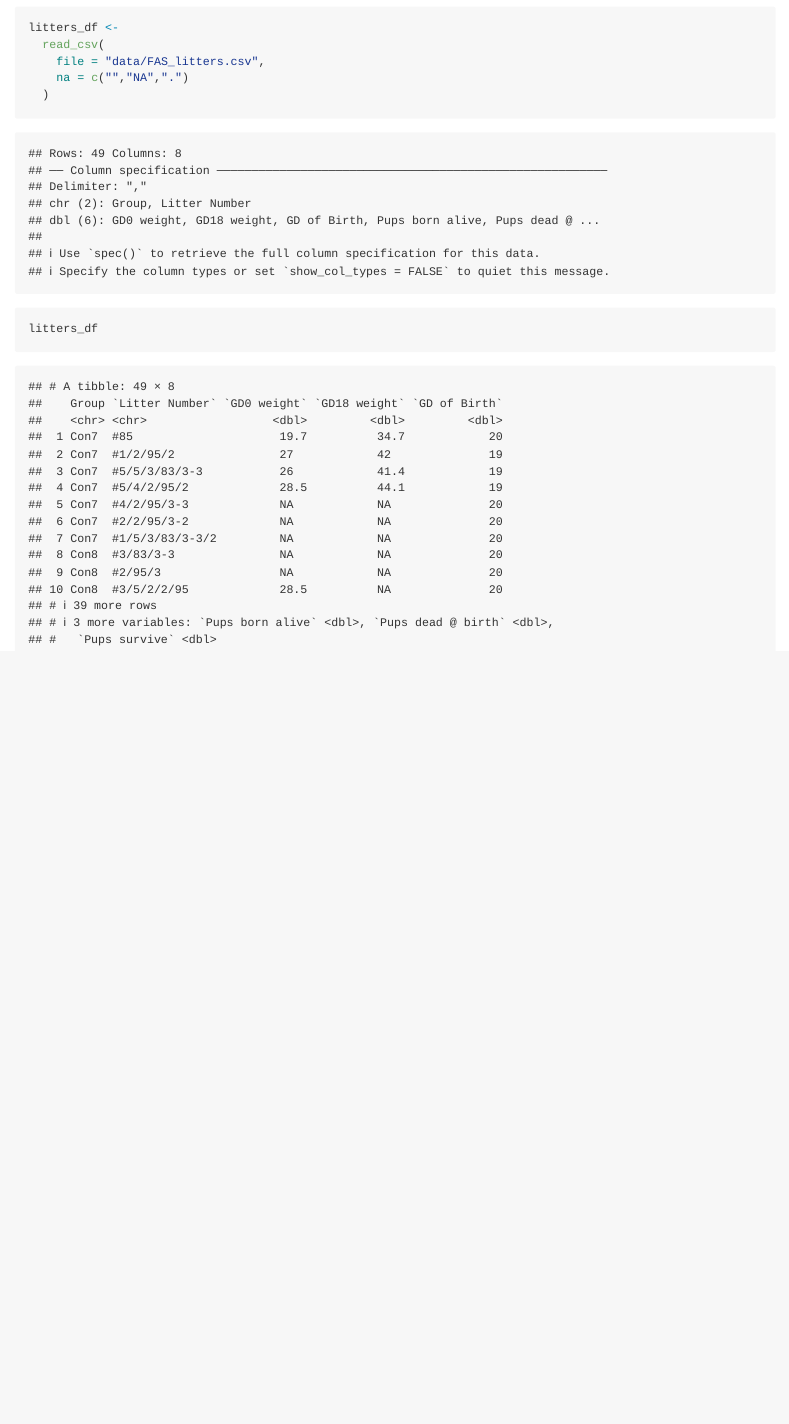
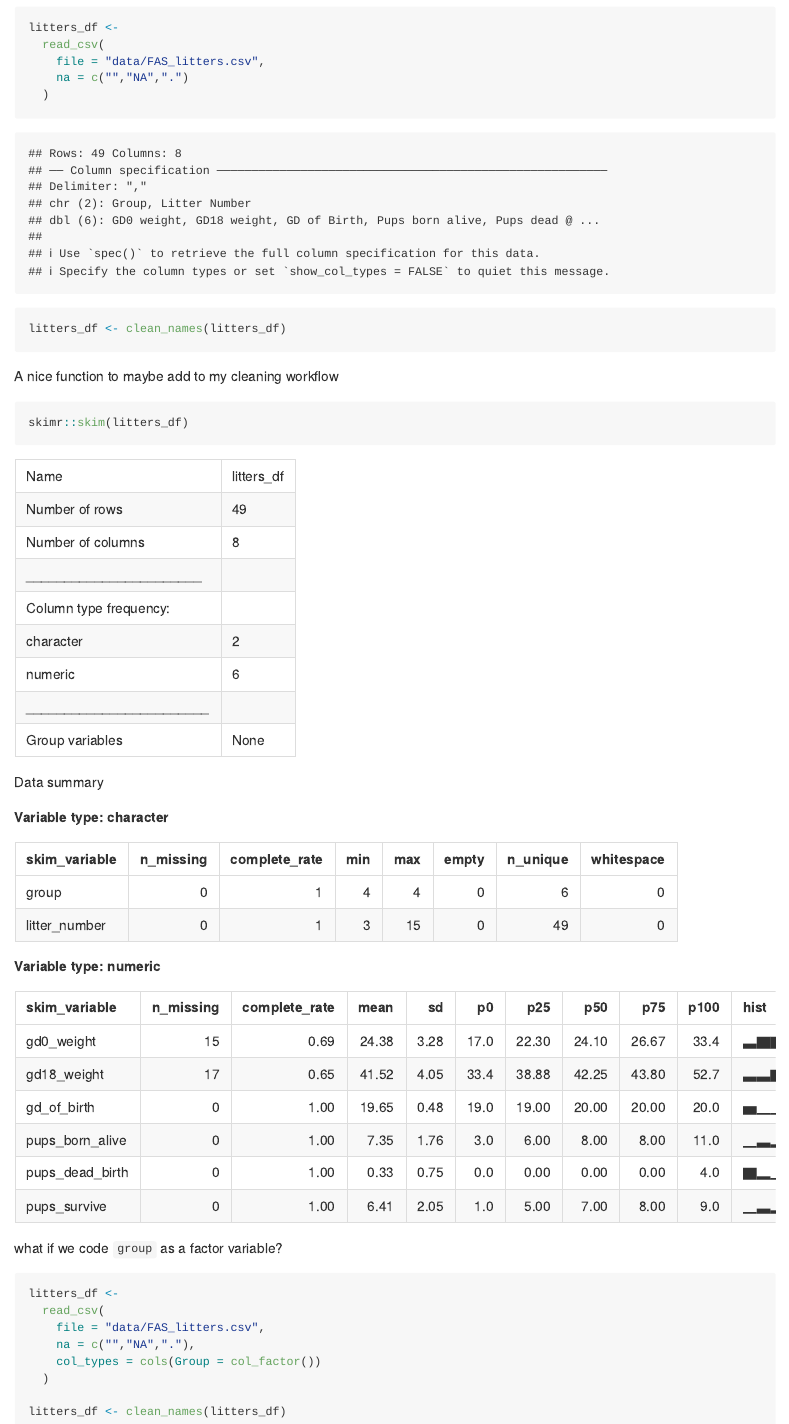
Before and after one commit to ravibrenner/data_wrangling_1, an R Markdown document (data_import.Rmd): the page in a window 1100 px wide, from 3040 px down. Rendered offline with R 4.5, knitr and Pandoc, with nearby package versions; column names are cleaned by a stand-in for the janitor package.

Commit message:
some more data import options in read_csv

````diff
--- a/data_import.Rmd
+++ b/data_import.Rmd
@@ -77,5 +77,22 @@ litters_df <-
     na = c("","NA",".")
   )
 
-litters_df
+litters_df <- clean_names(litters_df)
 ```
+
+A nice function to maybe add to my cleaning workflow
+```{r}
+skimr::skim(litters_df)
+```
+
+what if we code `group` as a factor variable?
+```{r}
+litters_df <-
+  read_csv(
+    file = "data/FAS_litters.csv",
+    na = c("","NA","."),
+    col_types = cols(Group = col_factor())
+  )
+
+litters_df <- clean_names(litters_df)
+```
````
